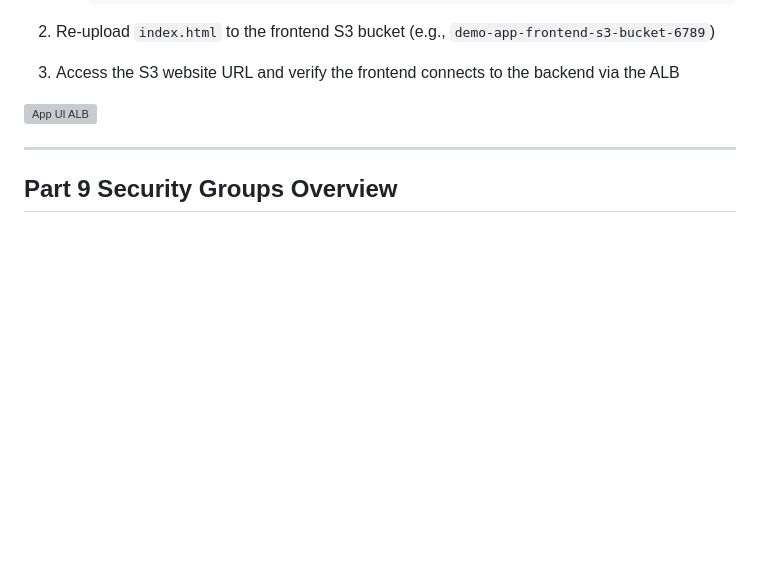
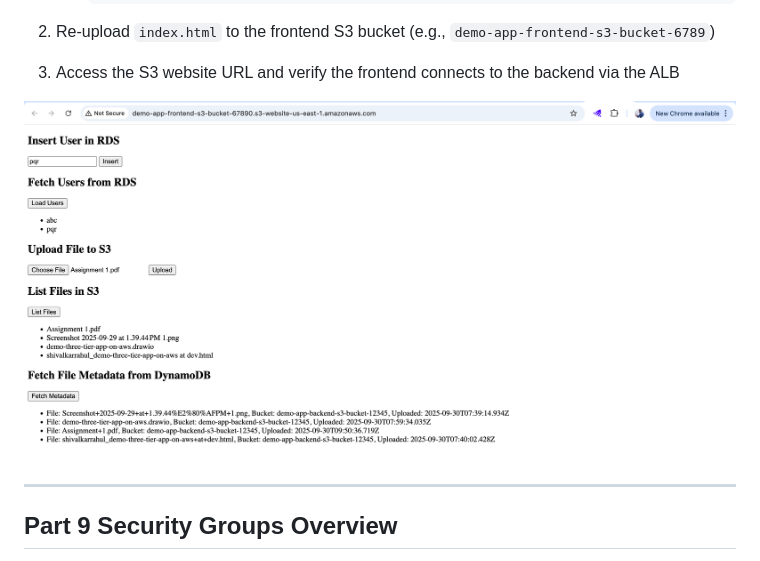
Before and after one commit to shivalkarrahul/demo-three-tier-app-on-aws, a Markdown page: README.md, the part around the change. GitHub-like rendering; blank space fills up the shorter version; grey boxes are pictures that could not be loaded.

Commit message:
corrected image name

```diff
--- a/README.md
+++ b/README.md
@@ -1715,7 +1715,7 @@ Since the frontend is hosted on S3 and the backend is now behind the ALB:
 2. Re-upload `index.html` to the frontend S3 bucket (e.g., `demo-app-frontend-s3-bucket-6789`)
 3. Access the S3 website URL and verify the frontend connects to the backend via the ALB
 
-![App UI ALB ](artifacts/ap-ui-after-lb.png)
+![App UI ALB ](artifacts/app-ui-after-lb.png)
 
 ---
 
```
